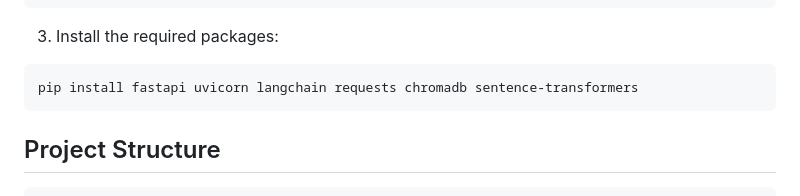
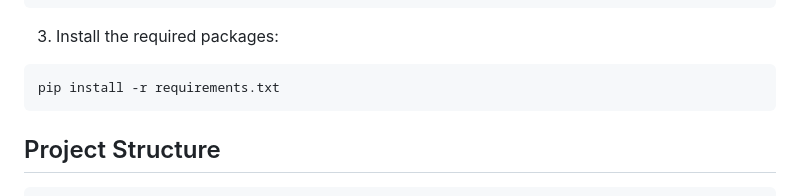
Before and after one commit to rubeyyyy/ChatwithURL, a Markdown page: README.md, the part around the change. Rendered like a GitHub page.

````diff
--- a/README.md
+++ b/README.md
@@ -35,7 +35,7 @@ source venv/bin/activate  # On Windows use: venv\Scripts\activate
 
 3. Install the required packages:
 ```bash
-pip install fastapi uvicorn langchain requests chromadb sentence-transformers
+pip install -r requirements.txt
 ```
 
 ## Project Structure
````
